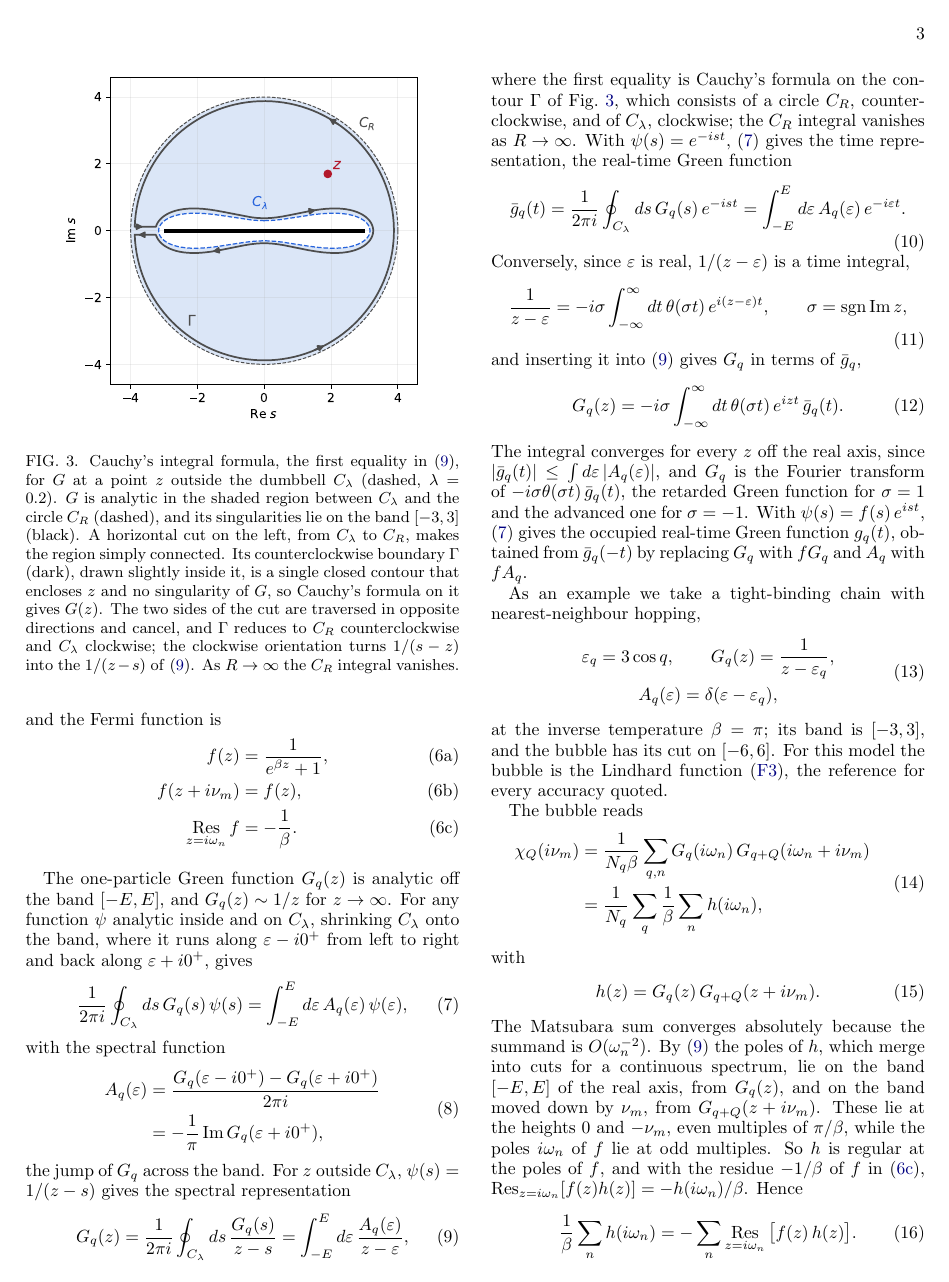
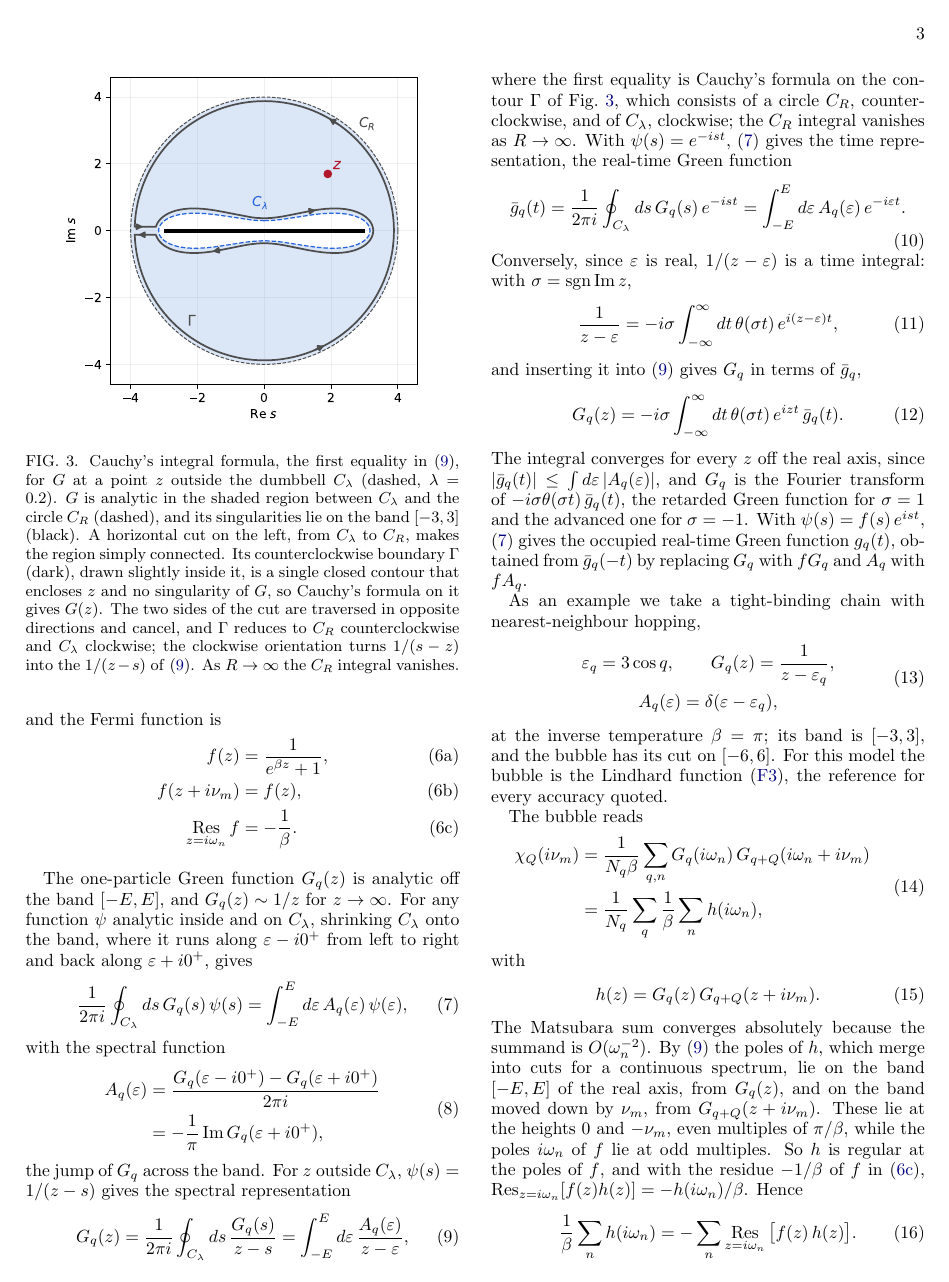
Before and after one commit to aleeschessari/markus_dumbbell_public, a LaTeX paper (ale_idea/bubble_tn_method.tex): page 3 of 15. Compiled offline with pdfLaTeX.

Commit message:
II A: sigma = sgn Im z defined in the text before (11)

```diff
--- a/ale_idea/bubble_tn_method.tex
+++ b/ale_idea/bubble_tn_method.tex
@@ -162,9 +162,9 @@ where the first equality is Cauchy's formula on the contour $\Gamma$ of Fig.~\re
   \bar g_q(t)=\frac1{2\pi i}\oint_{C_\lambda}ds\,G_q(s)\,e^{-ist}=\int_{-E}^{E}d\varepsilon\,A_q(\varepsilon)\,e^{-i\varepsilon t}.
   \label{eq:gbar}
 \end{equation}
-Conversely, since $\varepsilon$ is real, $1/(z-\varepsilon)$ is a time integral,
+Conversely, since $\varepsilon$ is real, $1/(z-\varepsilon)$ is a time integral: with $\sigma=\operatorname{sgn}\Imag z$,
 \begin{equation}
-  \frac1{z-\varepsilon}=-i\sigma\int_{-\infty}^{\infty}dt\,\theta(\sigma t)\,e^{i(z-\varepsilon)t},\qquad\sigma=\operatorname{sgn}\Imag z,
+  \frac1{z-\varepsilon}=-i\sigma\int_{-\infty}^{\infty}dt\,\theta(\sigma t)\,e^{i(z-\varepsilon)t},
   \label{eq:laplace_z}
 \end{equation}
 and inserting it into \eqref{eq:lehmann} gives $G_q$ in terms of $\bar g_q$,
```
Also changed, not shown: ale_idea/bubble_tn_method.pdf.
